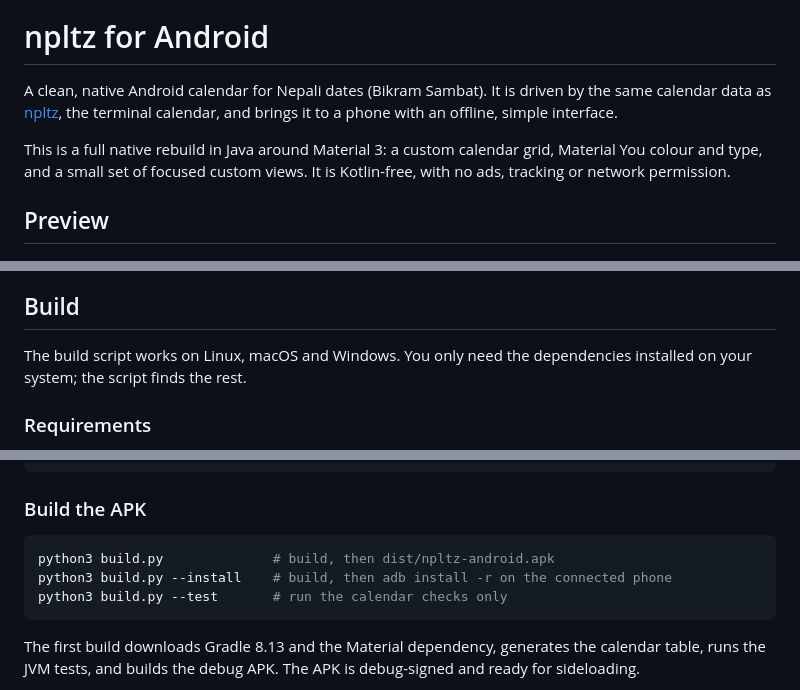
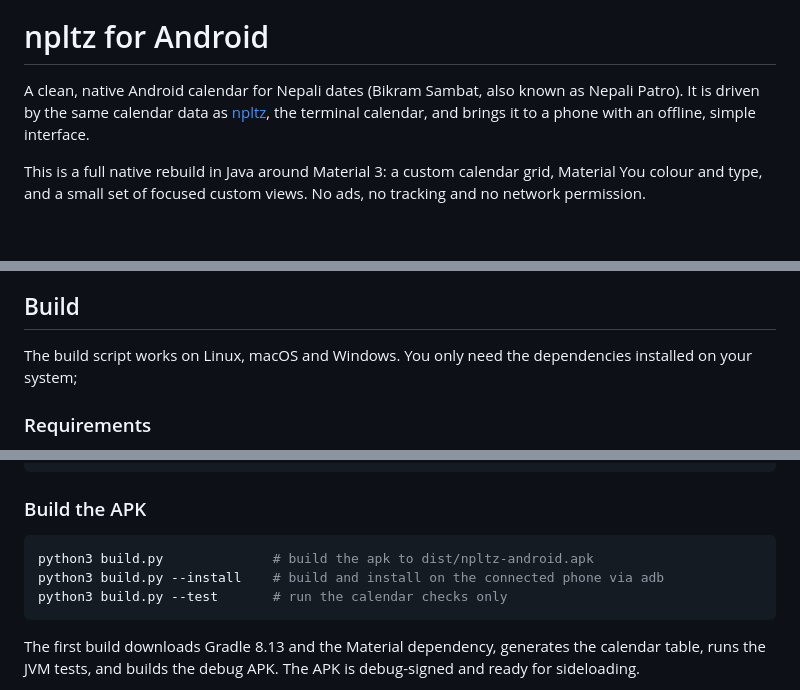
Before and after one commit to harilvfs/npltz-android, a Markdown page: README.md, 3 parts joined by grey strips. Drawn GitHub-style; blank space fills up the shorter version.

Commit message:
docs: polish readme and comments

````diff
--- a/README.md
+++ b/README.md
@@ -4,15 +4,14 @@
 
 # npltz for Android
 
-A clean, native Android calendar for Nepali dates (Bikram Sambat). It is driven
-by the same calendar data as [npltz](https://github.com/harilvfs/npltz), the
-terminal calendar, and brings it to a phone with an offline, simple interface.
+A clean, native Android calendar for Nepali dates (Bikram Sambat, also known
+as Nepali Patro). It is driven by the same calendar data as
+[npltz](https://github.com/harilvfs/npltz), the terminal calendar, and brings
+it to a phone with an offline, simple interface.
 
 This is a full native rebuild in Java around Material 3: a custom calendar
 grid, Material You colour and type, and a small set of focused custom views.
-It is Kotlin-free, with no ads, tracking or network permission.
-
-## Preview
+No ads, no tracking and no network permission.
 
 <p align="center">
   <img src="docs/home.png" alt="Npltz home screen" width="260">
@@ -92,7 +86,7 @@ template and your device details already filled in.
 ## Build
 
 The build script works on Linux, macOS and Windows. You only need the
-dependencies installed on your system; the script finds the rest.
+dependencies installed on your system;
 
 ### Requirements
 
@@ -123,8 +117,8 @@ export JAVA_HOME=/path/to/jdk-17
 ### Build the APK
 
 ```sh
-python3 build.py              # build, then dist/npltz-android.apk
-python3 build.py --install    # build, then adb install -r on the connected phone
+python3 build.py              # build the apk to dist/npltz-android.apk
+python3 build.py --install    # build and install on the connected phone via adb
 python3 build.py --test       # run the calendar checks only
 ```
 
````
Also changed, not shown: other parts of README.md (+1 -7 lines), docs/widget-date.png (deleted), docs/widget-greeting.png (deleted), docs/widget-month.png (deleted), docs/widgets.png (added), 4 other files.
